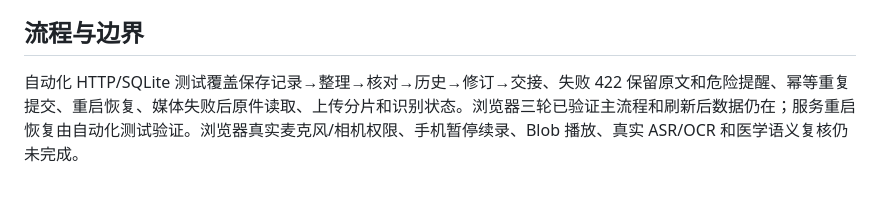
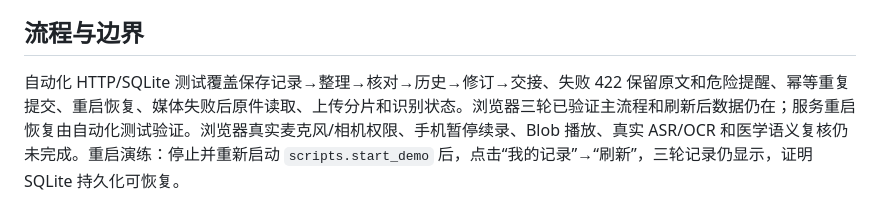
Before and after one commit to Irixil/bing-li-bu-gui-ling, a Markdown page: docs/evidence/integration-2026-09-13.md, the part around the change. Rendered like a GitHub page.

Commit message:
补充重启恢复验收证据

```diff
--- a/docs/evidence/integration-2026-09-13.md
+++ b/docs/evidence/integration-2026-09-13.md
@@ -35,4 +35,4 @@
 
 ## 流程与边界
 
-自动化 HTTP/SQLite 测试覆盖保存记录→整理→核对→历史→修订→交接、失败 422 保留原文和危险提醒、幂等重复提交、重启恢复、媒体失败后原件读取、上传分片和识别状态。浏览器三轮已验证主流程和刷新后数据仍在；服务重启恢复由自动化测试验证。浏览器真实麦克风/相机权限、手机暂停续录、Blob 播放、真实 ASR/OCR 和医学语义复核仍未完成。
+自动化 HTTP/SQLite 测试覆盖保存记录→整理→核对→历史→修订→交接、失败 422 保留原文和危险提醒、幂等重复提交、重启恢复、媒体失败后原件读取、上传分片和识别状态。浏览器三轮已验证主流程和刷新后数据仍在；服务重启恢复由自动化测试验证。浏览器真实麦克风/相机权限、手机暂停续录、Blob 播放、真实 ASR/OCR 和医学语义复核仍未完成。重启演练：停止并重新启动 `scripts.start_demo` 后，点击“我的记录”→“刷新”，三轮记录仍显示，证明 SQLite 持久化可恢复。
```
